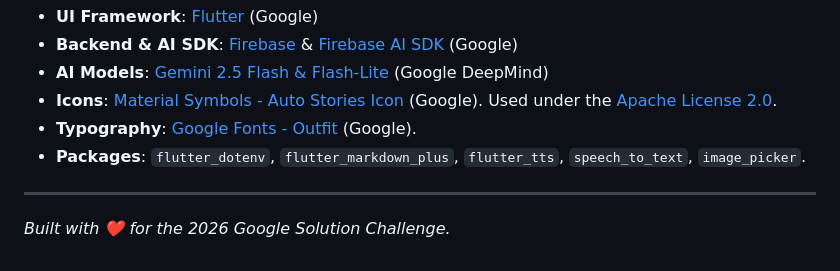
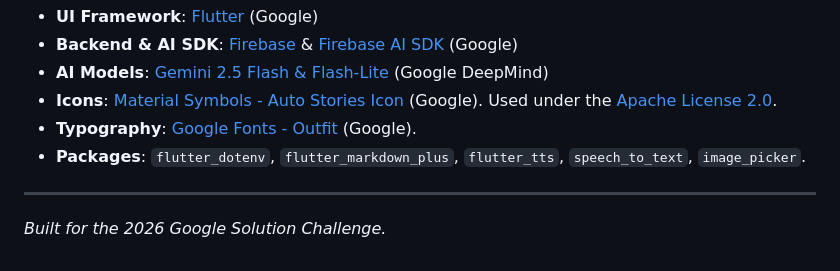
Before and after one commit to sahanavs-2006/inclusiLearn, a Markdown page: README.md, the part around the change. Drawn GitHub-style.

Commit message:
Doc: Removed heart symbol from README footer

```diff
--- a/README.md
+++ b/README.md
@@ -86,4 +86,4 @@ This project is built using high-quality open-source resources and official Goog
 
 ---
 
-*Built with ❤️ for the 2026 Google Solution Challenge.*
+*Built for the 2026 Google Solution Challenge.*
```
